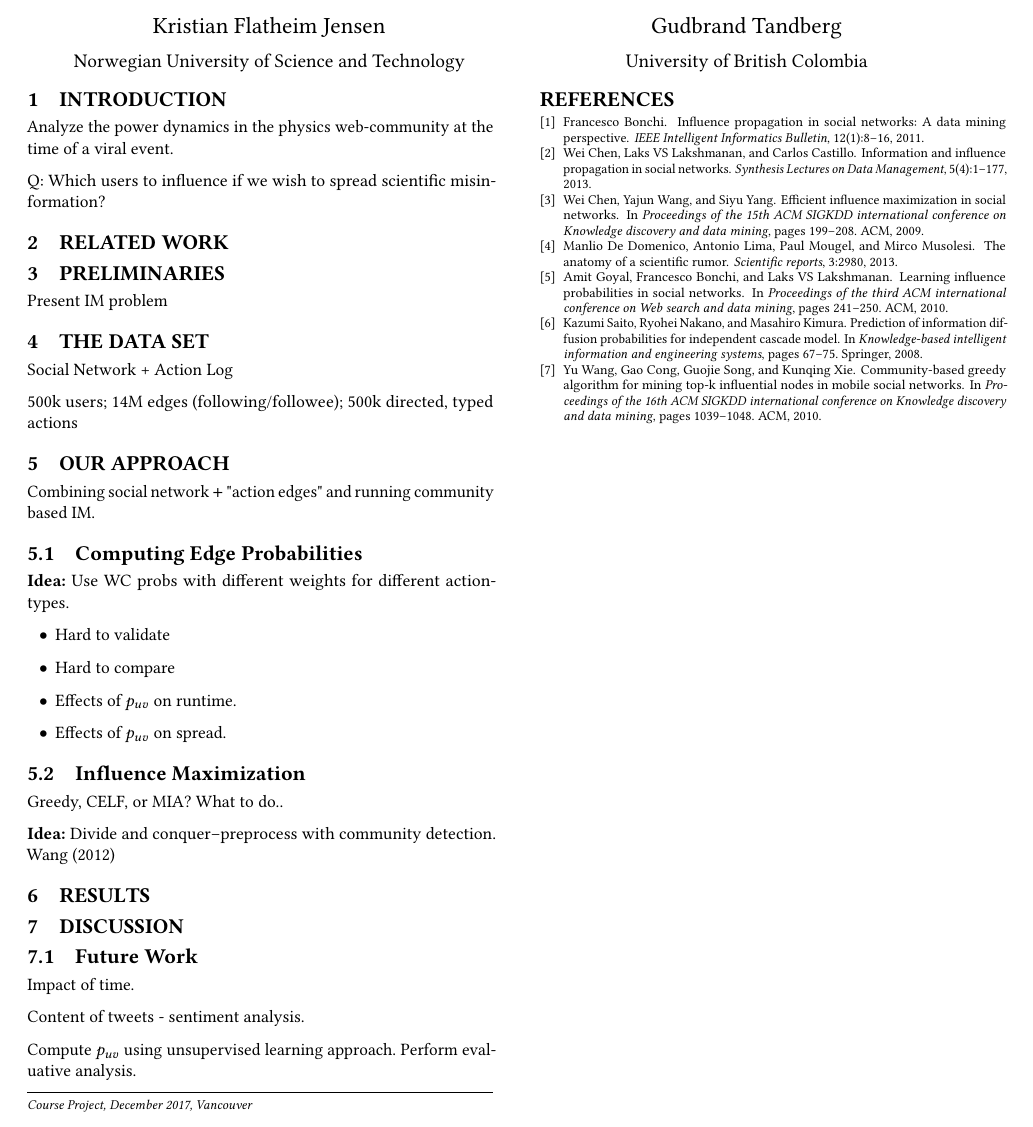
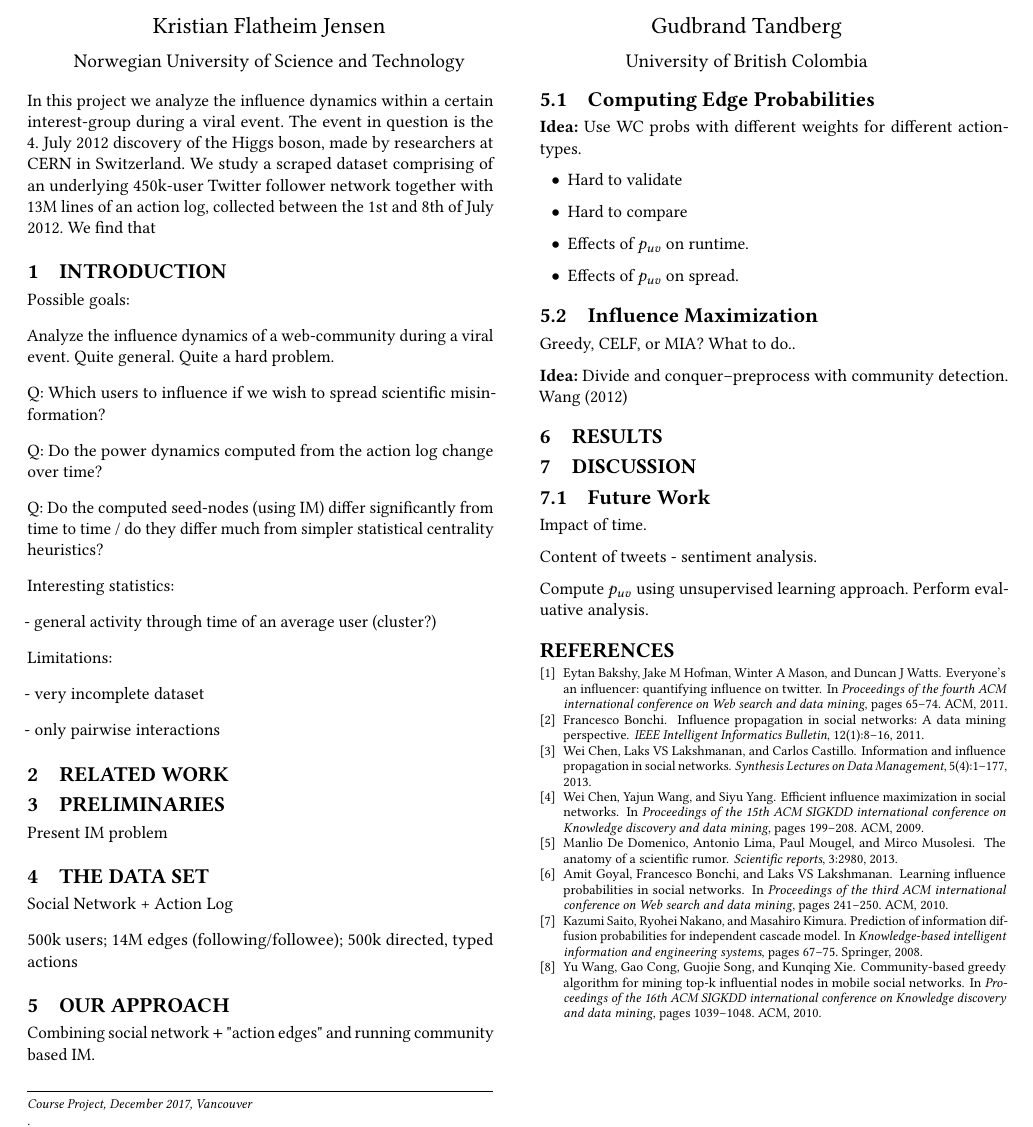
Before and after one commit to gudbrandtandberg/HiggsTweet, a LaTeX paper (Report/higgs-tweet_report.tex, which reads Report/acmart.cls, Report/bibliography.bib): part of the page, cut so that both start at the same text. Compiled offline with pdfLaTeX; a LaTeX package or settings file that is missing is left out.

Commit message:
added papers, report rewrite and Action Log Analysis

```diff
--- a/Report/acmart.cls
+++ b/Report/acmart.cls
@@ -1184,7 +1184,7 @@ Computing Machinery]
 \def\acmArticleSeq#1{\def\@acmArticleSeq{#1}}
 \acmArticleSeq{\@acmArticle}
 \def\acmYear#1{\def\@acmYear{#1}}
-\acmYear{\the\year}
+\acmYear{}
 \def\acmMonth#1{\def\@acmMonth{#1}}
 \acmMonth{\the\month}
 \def\@acmPubDate{\ifcase\@acmMonth\or
@@ -1222,7 +1222,7 @@ Computing Machinery]
     obsolete.  I am going to ignore it}}
 \def\keywords#1{\def\@keywords{#1}}
 \keywords{}
-\renewenvironment{abstract}{\Collect@Body\@saveabstract}{}
+\renewenvironment{abstract}{}{}
 \long\def\@saveabstract#1{\long\gdef\@abstract{#1}}
 \@saveabstract{}
 \long\def\@lempty{}
--- a/Report/bibliography.bib
+++ b/Report/bibliography.bib
@@ -64,3 +64,12 @@
   year={2010},
   organization={ACM}
 }
+
+@inproceedings{bakshy2011everyone,
+  title={Everyone's an influencer: quantifying influence on twitter},
+  author={Bakshy, Eytan and Hofman, Jake M and Mason, Winter A and Watts, Duncan J},
+  booktitle={Proceedings of the fourth ACM international conference on Web search and data mining},
+  pages={65--74},
+  year={2011},
+  organization={ACM}
+}
--- a/Report/higgs-tweet_report.tex
+++ b/Report/higgs-tweet_report.tex
@@ -38,18 +38,34 @@
 \maketitle
 
 \begin{abstract}
-This is the abstract
+In this project we analyze the influence dynamics within a certain interest-group during a viral event. The event in question is the 4. July 2012 discovery of the Higgs boson, made by researchers at CERN in Switzerland. We study a scraped dataset comprising of an underlying 450k-user Twitter follower network together with 13M lines of an action log, collected between the 1st and 8th of July 2012. We find that
 \end{abstract}
 
 \section{Introduction}
 
-Analyze the power dynamics in the physics web-community at the time of a viral event.
+Possible goals:
+
+Analyze the influence dynamics of a web-community during a viral event. Quite general. Quite a hard problem.
 
 Q: Which users to influence if we wish to spread scientific misinformation?
 
+Q: Do the power dynamics computed from the action log change over time?
+
+Q: Do the computed seed-nodes (using IM) differ significantly from time to time / do they differ much from simpler statistical centrality heuristics?
+
+Interesting statistics:
+
+- general activity through time of an average user (cluster?)
+
+
+
+Limitations:
+
+- very incomplete dataset
+
+- only pairwise interactions
+
 \section{Related Work}
-
-\nocite{*}
 
 \section{Preliminaries}
 
@@ -100,6 +116,7 @@ Content of tweets - sentiment analysis.
 
 Compute $p_{uv}$ using unsupervised learning approach. Perform evaluative analysis.
 
+\nocite{*}
 \bibliography{bibliography.bib}
 \bibliographystyle{plain}
 
```
Also changed, not shown: TODO.txt (+4 -4 lines), Untitled.txt (added, +1 -0 lines), Papers/Community-based IM.pdf (added), Papers/Everyones_an_Influencer.pdf (added), Report/higgs-tweet_report.pdf, 4 other files.
